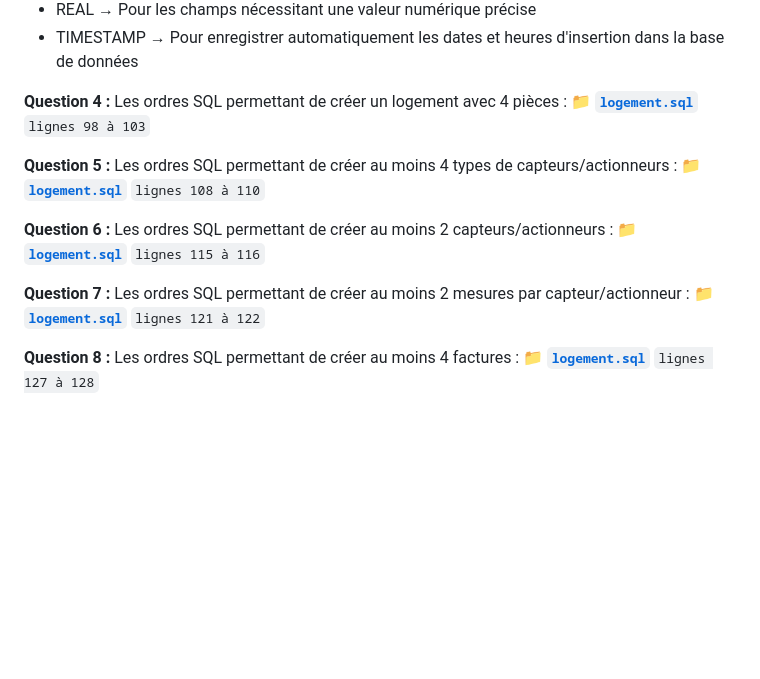
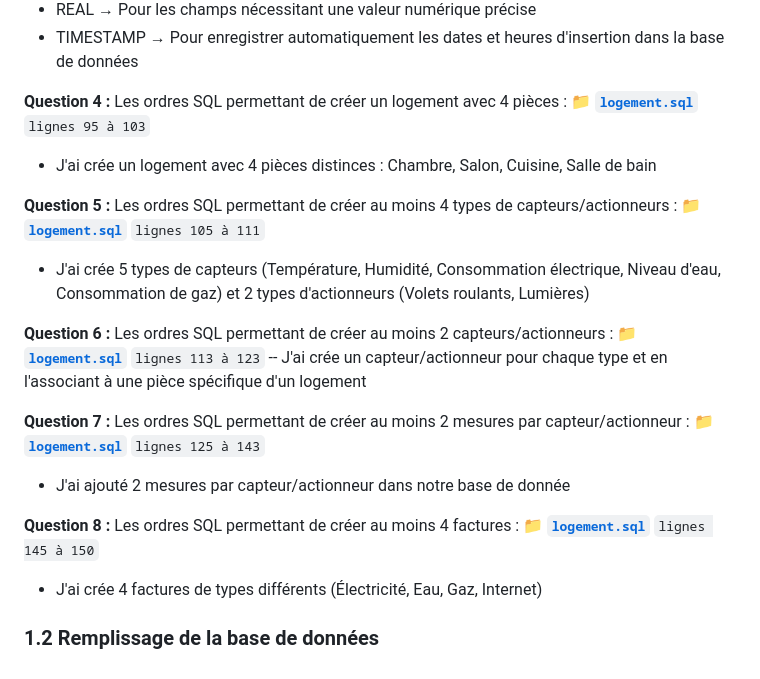
Before and after one commit to AyoubLADJICI/Logement-eco-responsable, a Markdown page: Partie1.md, the part around the change. Rendered like a GitHub page; blank space fills up the shorter version.

Commit message:
Mise à jour 15

````diff
--- a/Partie1.md
+++ b/Partie1.md
@@ -30,16 +30,23 @@
 - TIMESTAMP → Pour enregistrer automatiquement les dates et heures d'insertion dans la base de données
 
 **Question 4 :** Les ordres SQL permettant de créer un logement avec 4 pièces :
-**📁 [`logement.sql`](https://github.com/AyoubLADJICI/Logement-eco-responsable/blob/main/logement.sql)** ```lignes 98 à 103```
+**📁 [`logement.sql`](https://github.com/AyoubLADJICI/Logement-eco-responsable/blob/main/logement.sql)** ```lignes 95 à 103```
+- J'ai crée un logement avec 4 pièces distinces : Chambre, Salon, Cuisine, Salle de bain
 
 **Question 5 :** Les ordres SQL permettant de créer au moins 4 types de capteurs/actionneurs :
-**📁 [`logement.sql`](https://github.com/AyoubLADJICI/Logement-eco-responsable/blob/main/logement.sql)** ```lignes 108 à 110```
+**📁 [`logement.sql`](https://github.com/AyoubLADJICI/Logement-eco-responsable/blob/main/logement.sql)** ```lignes 105 à 111```
+- J'ai crée 5 types de capteurs (Température, Humidité, Consommation électrique, Niveau d'eau, Consommation de gaz) et 2 types d'actionneurs (Volets roulants, Lumières)
 
 **Question 6 :** Les ordres SQL permettant de créer au moins 2 capteurs/actionneurs :
-**📁 [`logement.sql`](https://github.com/AyoubLADJICI/Logement-eco-responsable/blob/main/logement.sql)** ```lignes 115 à 116```
+**📁 [`logement.sql`](https://github.com/AyoubLADJICI/Logement-eco-responsable/blob/main/logement.sql)** ```lignes 113 à 123```
+-- J'ai crée un capteur/actionneur pour chaque type et en l'associant à une pièce spécifique d'un logement
 
 **Question 7 :** Les ordres SQL permettant de créer au moins 2 mesures par capteur/actionneur :
-**📁 [`logement.sql`](https://github.com/AyoubLADJICI/Logement-eco-responsable/blob/main/logement.sql)** ```lignes 121 à 122```
+**📁 [`logement.sql`](https://github.com/AyoubLADJICI/Logement-eco-responsable/blob/main/logement.sql)** ```lignes 125 à 143```
+- J'ai ajouté 2 mesures par capteur/actionneur dans notre base de donnée
 
 **Question 8 :** Les ordres SQL permettant de créer au moins 4 factures :
-**📁 [`logement.sql`](https://github.com/AyoubLADJICI/Logement-eco-responsable/blob/main/logement.sql)** ```lignes 127 à 128```
+**📁 [`logement.sql`](https://github.com/AyoubLADJICI/Logement-eco-responsable/blob/main/logement.sql)** ```lignes 145 à 150```
+- J'ai crée 4 factures de types différents (Électricité, Eau, Gaz, Internet)
+
+### 1.2 Remplissage de la base de données
````
